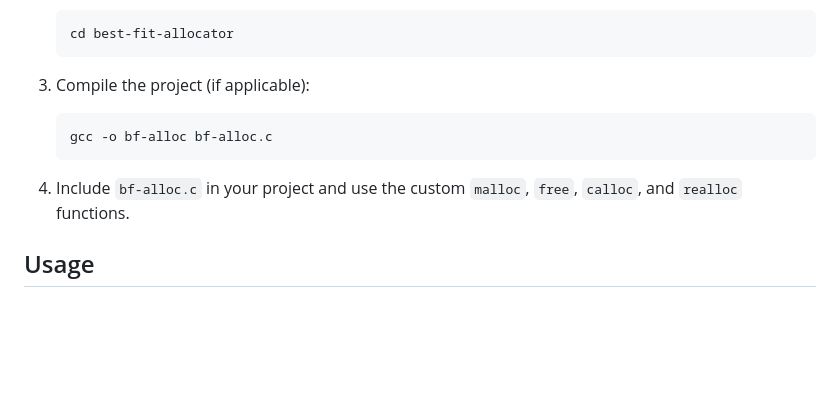
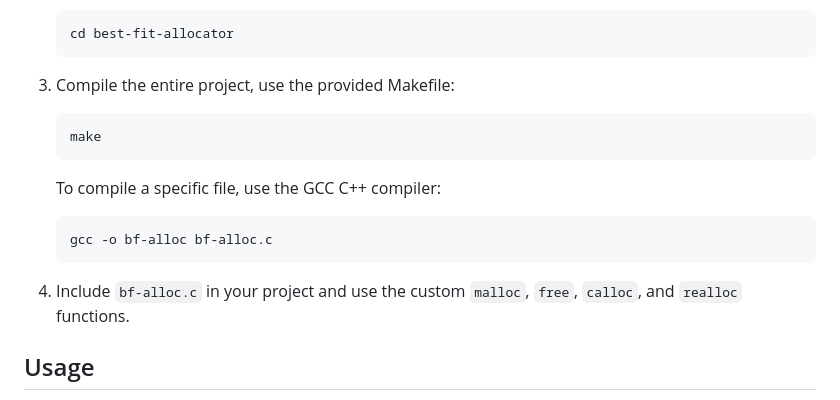
Before and after one commit to AimeCesaireM/best-fit-heap-allocator, a Markdown page: README.md, the part around the change. Drawn GitHub-style; blank space fills up the shorter version.

````diff
--- a/README.md
+++ b/README.md
@@ -35,13 +35,17 @@ To use this allocator in your project, follow these steps:
    cd best-fit-allocator
    ```
 
-3. Compile the project (if applicable):
+3. Compile the entire project, use the provided Makefile:
+   ```bash
+   make
+   ```
+   To compile a specific file, use the GCC C++ compiler:
 
    ```bash
    gcc -o bf-alloc bf-alloc.c
    ```
 
-4. Include `bf-alloc.c` in your project and use the custom `malloc`, `free`, `calloc`, and `realloc` functions.
+5. Include `bf-alloc.c` in your project and use the custom `malloc`, `free`, `calloc`, and `realloc` functions.
 
 ## Usage
 
````
